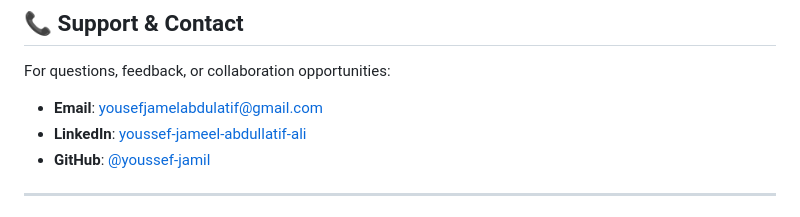
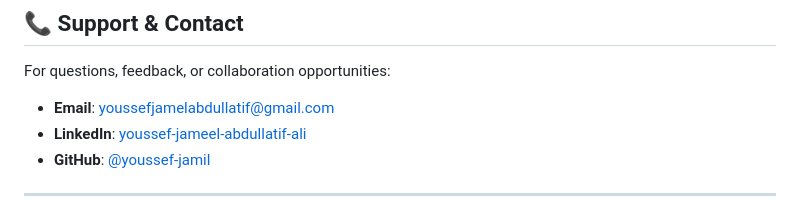
Before and after one commit to youssef-jamil/youssefjamil, a Markdown page: README.md, the part around one of its changes. GitHub-like rendering.

```diff
--- a/README.md
+++ b/README.md
@@ -318,7 +318,7 @@ If you find any issues or have suggestions for improvements:
 
 For questions, feedback, or collaboration opportunities:
 
-- **Email**: yousefjamelabdulatif@gmail.com
+- **Email**: youssefjamelabdullatif@gmail.com
 - **LinkedIn**: [youssef-jameel-abdullatif-ali](https://linkedin.com/in/youssef-jameel-abdullatif-ali)
 - **GitHub**: [@youssef-jamil](https://github.com/youssef-jamil)
 
```
Also changed, not shown: other parts of README.md (+1 -1 lines).
